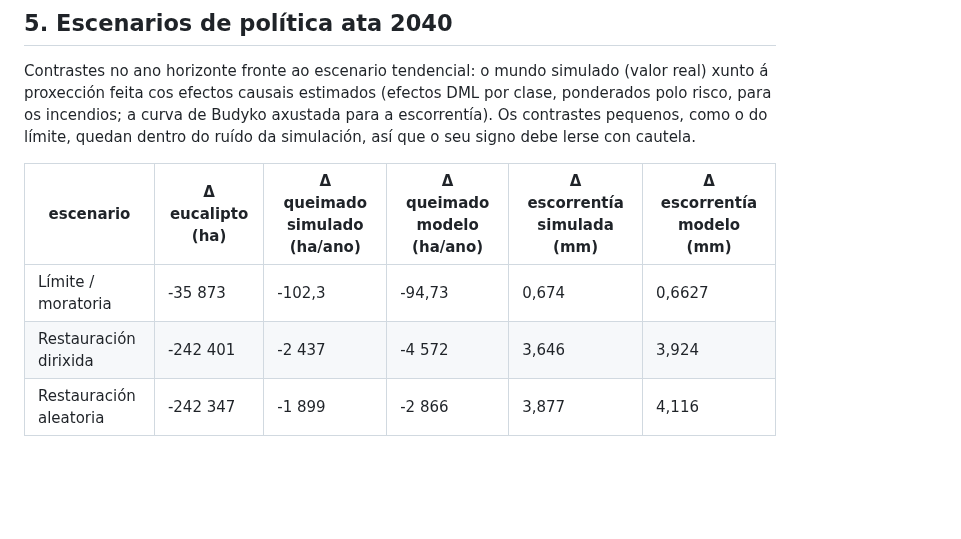
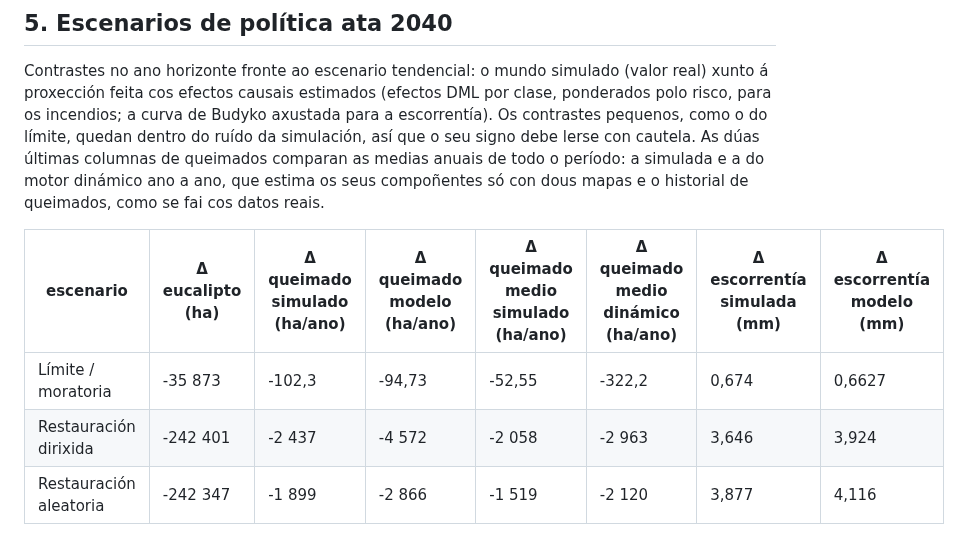
Before and after one commit to Xocas12/gosplan-env, a Markdown page: docs/synthetic_validation/report.md, the part around the change. Rendered like a GitHub page; blank space fills up the shorter version.

```diff
--- a/docs/synthetic_validation/report.md
+++ b/docs/synthetic_validation/report.md
@@ -177,12 +177,15 @@ Contrastes no ano horizonte fronte ao escenario tendencial: o mundo simulado (va
 proxección feita cos efectos causais estimados (efectos DML por clase, ponderados polo risco, para
 os incendios; a curva de Budyko axustada para a escorrentía). Os contrastes pequenos, como o do
 límite, quedan dentro do ruído da simulación, así que o seu signo debe lerse con cautela.
+As dúas últimas columnas de queimados comparan as medias anuais de todo o período: a simulada e a
+do motor dinámico ano a ano, que estima os seus compoñentes só con dous mapas e o historial de
+queimados, como se fai cos datos reais.
 
-| escenario | Δ eucalipto (ha) | Δ queimado simulado (ha/ano) | Δ queimado modelo (ha/ano) | Δ escorrentía simulada (mm) | Δ escorrentía modelo (mm) |
-|---|---|---|---|---|---|
-| Límite / moratoria | -35 873 | -102,3 | -94,73 | 0,674 | 0,6627 |
-| Restauración dirixida | -242 401 | -2 437 | -4 572 | 3,646 | 3,924 |
-| Restauración aleatoria | -242 347 | -1 899 | -2 866 | 3,877 | 4,116 |
+| escenario | Δ eucalipto (ha) | Δ queimado simulado (ha/ano) | Δ queimado modelo (ha/ano) | Δ queimado medio simulado (ha/ano) | Δ queimado medio dinámico (ha/ano) | Δ escorrentía simulada (mm) | Δ escorrentía modelo (mm) |
+|---|---|---|---|---|---|---|---|
+| Límite / moratoria | -35 873 | -102,3 | -94,73 | -52,55 | -322,2 | 0,674 | 0,6627 |
+| Restauración dirixida | -242 401 | -2 437 | -4 572 | -2 058 | -2 963 | 3,646 | 3,924 |
+| Restauración aleatoria | -242 347 | -1 899 | -2 866 | -1 519 | -2 120 | 3,877 | 4,116 |
 
 ![escenarios](scenarios.png)
 
```
Also changed, not shown: README.md (+48 -17 lines), docs/SCOPE.md (+4 -4 lines), docs/galicia_real/informe.md (added, +243 -0 lines), docs/galicia_real/efectos.png (added), docs/galicia_real/grupos.png (added), docs/galicia_real/mapas.png (added), docs/galicia_real/proxeccions.png (added), 1 other file.
